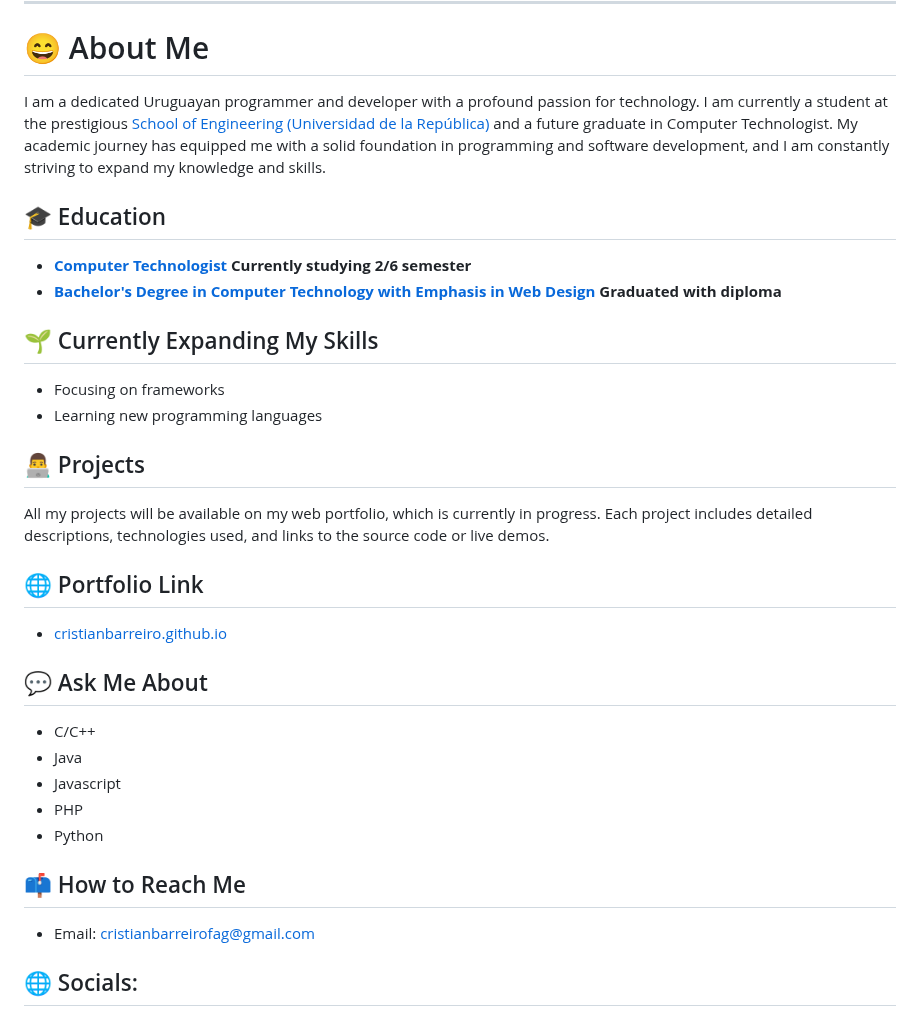
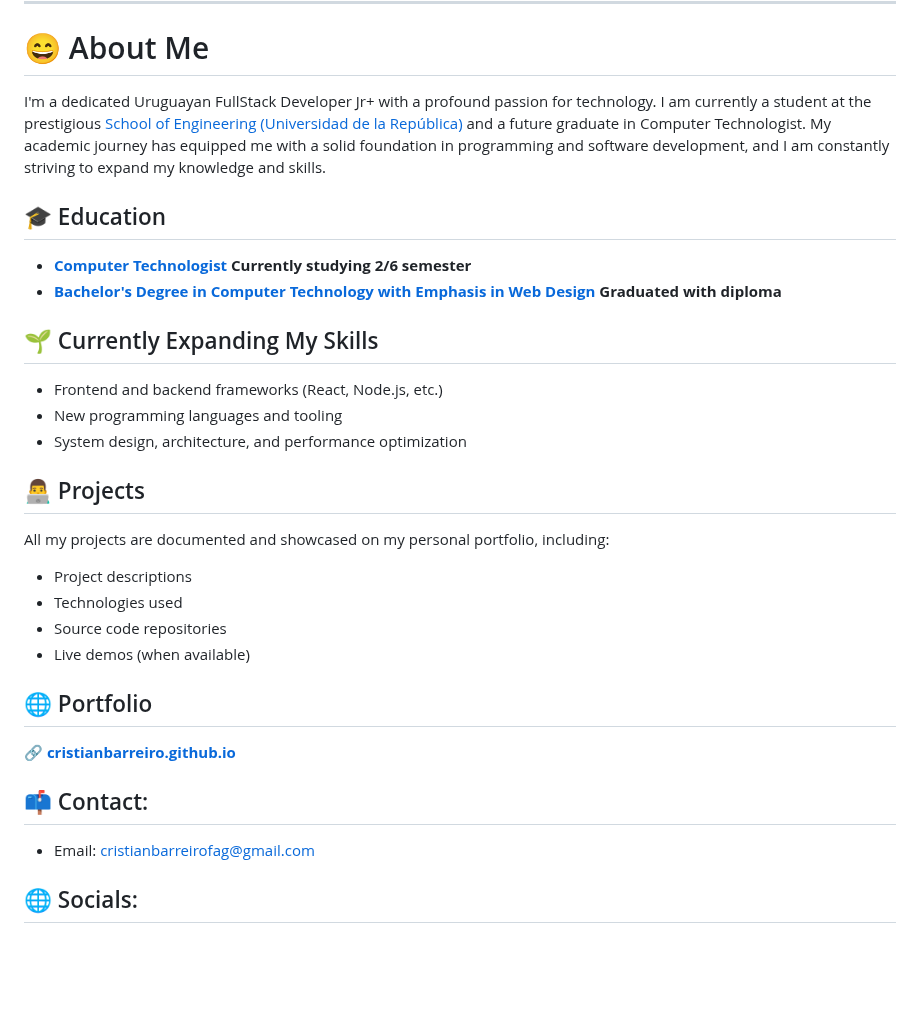
Before and after one commit to cristianbarreiro/cristianbarreiro, a Markdown page: README.md, the part around the change. Drawn GitHub-style; blank space fills up the shorter version.

```diff
--- a/README.md
+++ b/README.md
@@ -16,7 +16,7 @@
 
 
 # 😄 About Me
-I am a dedicated Uruguayan programmer and developer with a profound passion for technology. I am currently a student at the prestigious [School of Engineering (Universidad de la República)](https://www.fing.edu.uy) and a future graduate in Computer Technologist. My academic journey has equipped me with a solid foundation in programming and software development, and I am constantly striving to expand my knowledge and skills.
+I'm a dedicated Uruguayan FullStack Developer Jr+ with a profound passion for technology. I am currently a student at the prestigious [School of Engineering (Universidad de la República)](https://www.fing.edu.uy) and a future graduate in Computer Technologist. My academic journey has equipped me with a solid foundation in programming and software development, and I am constantly striving to expand my knowledge and skills.
 
 
 ## 🎓 Education
@@ -24,26 +24,23 @@ I am a dedicated Uruguayan programmer and developer with a profound passion for
 - **[Bachelor's Degree in Computer Technology with Emphasis in Web Design](https://esi.edu.uy/carreras/emt-informatica/) Graduated with diploma**
 
 ## 🌱 Currently Expanding My Skills
-- Focusing on frameworks
-- Learning new programming languages
+- Frontend and backend frameworks (React, Node.js, etc.)
+- New programming languages and tooling
+- System design, architecture, and performance optimization
 
 ## 👨‍💻 Projects
 
-All my projects will be available on my web portfolio, which is currently in progress. Each project includes detailed descriptions, technologies used, and links to the source code or live demos.
+All my projects are documented and showcased on my personal portfolio, including:
+- Project descriptions
+- Technologies used
+- Source code repositories
+- Live demos (when available)
 
-## 🌐 Portfolio Link
+## 🌐 Portfolio
 
-- [cristianbarreiro.github.io](https://cristianbarreiro.github.io/)
+🔗 **[cristianbarreiro.github.io](https://cristianbarreiro.github.io/)**
 
-## 💬 Ask Me About
-- C/C++
-- Java
-- Javascript
-- PHP
-- Python
-
-
-## 📫 How to Reach Me
+## 📫 Contact:
 - Email: cristianbarreirofag@gmail.com
 
 ## 🌐 Socials:
```
